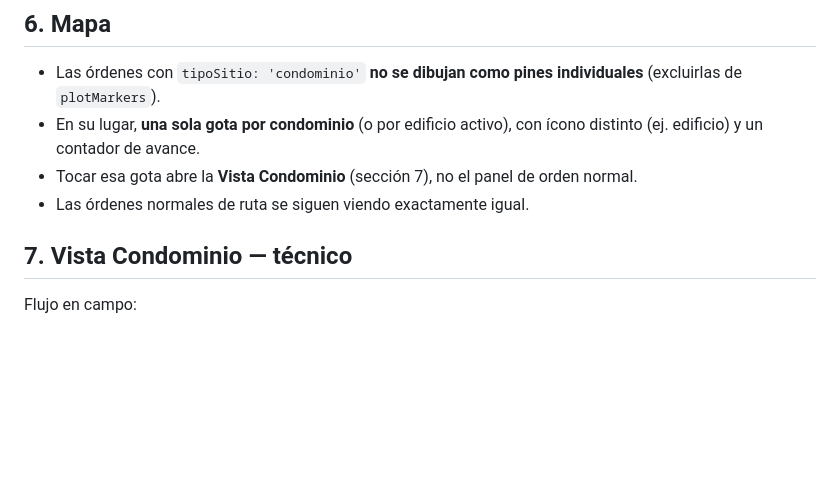
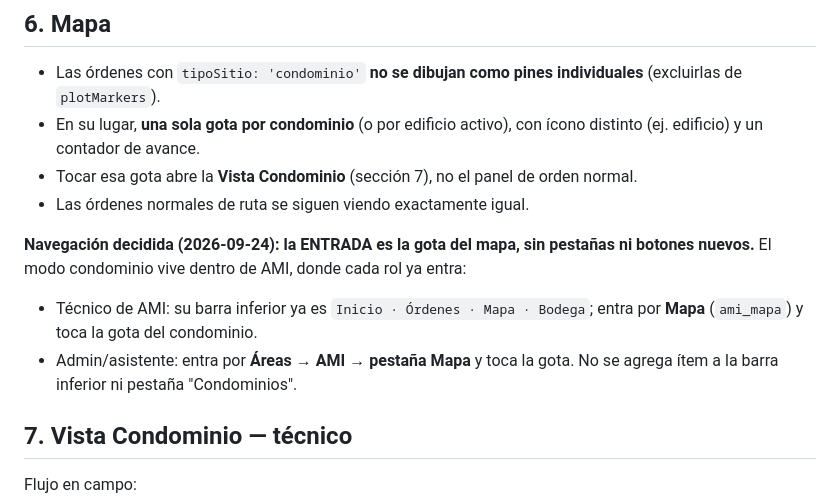
Before and after one commit to alexgf004-maker/STC-innova, a Markdown page: SPEC_AMI_Condominios.md, the part around the change. GitHub-like rendering; blank space fills up the shorter version.

Commit message:
Spec condominios: fijar la entrada por la gota del mapa (sin pestañas nuevas)
Decidido el 2026-09-24: el modo condominio se entra tocando la gota del
condominio en el Mapa que ambos roles ya usan (técnico por su barra
Inicio·Órdenes·Mapa·Bodega; admin por Áreas→AMI→Mapa). No se agrega ítem
a la barra inferior ni pestaña "Condominios".

Co-Authored-By: Claude Opus 4.8 <noreply@anthropic.com>
Claude-Session: https://claude.ai/code/session_01UJdLgHvkuTdnHs9v8L7QA9

```diff
--- a/SPEC_AMI_Condominios.md
+++ b/SPEC_AMI_Condominios.md
@@ -117,6 +117,14 @@ Efectos:
   orden normal.
 - Las órdenes normales de ruta se siguen viendo exactamente igual.
 
+**Navegación decidida (2026-09-24): la ENTRADA es la gota del mapa, sin
+pestañas ni botones nuevos.** El modo condominio vive dentro de AMI, donde
+cada rol ya entra:
+- Técnico de AMI: su barra inferior ya es `Inicio · Órdenes · Mapa · Bodega`;
+  entra por **Mapa** (`ami_mapa`) y toca la gota del condominio.
+- Admin/asistente: entra por **Áreas → AMI → pestaña Mapa** y toca la gota.
+No se agrega ítem a la barra inferior ni pestaña "Condominios".
+
 ## 7. Vista Condominio — técnico
 
 Flujo en campo:
```
